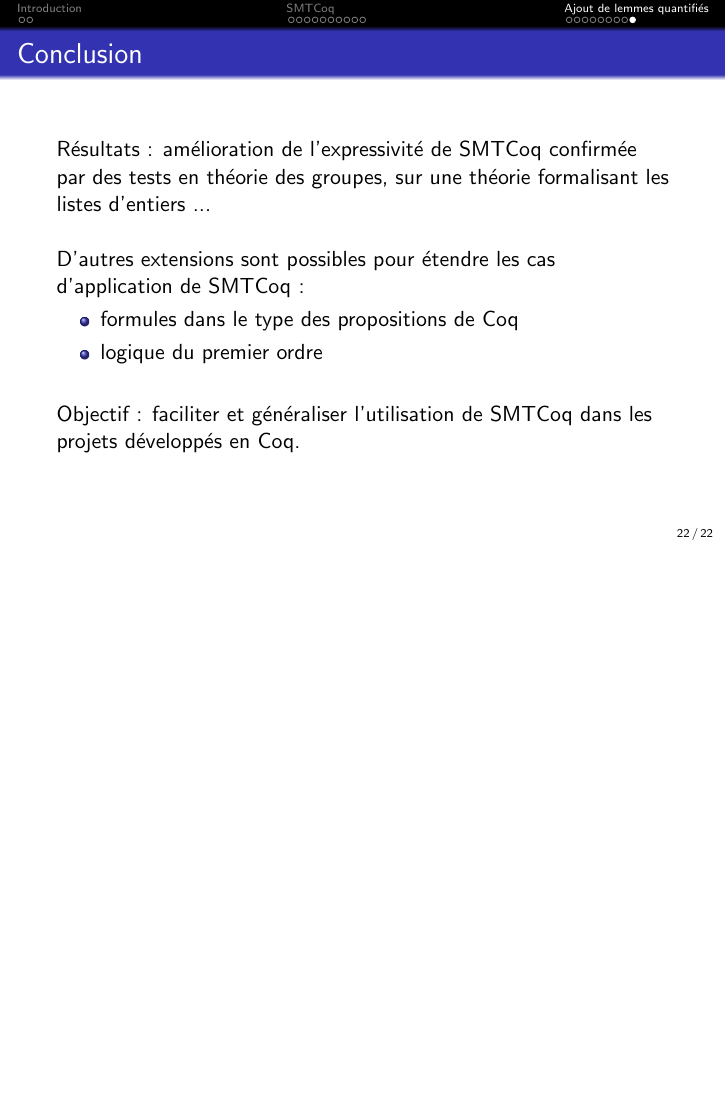
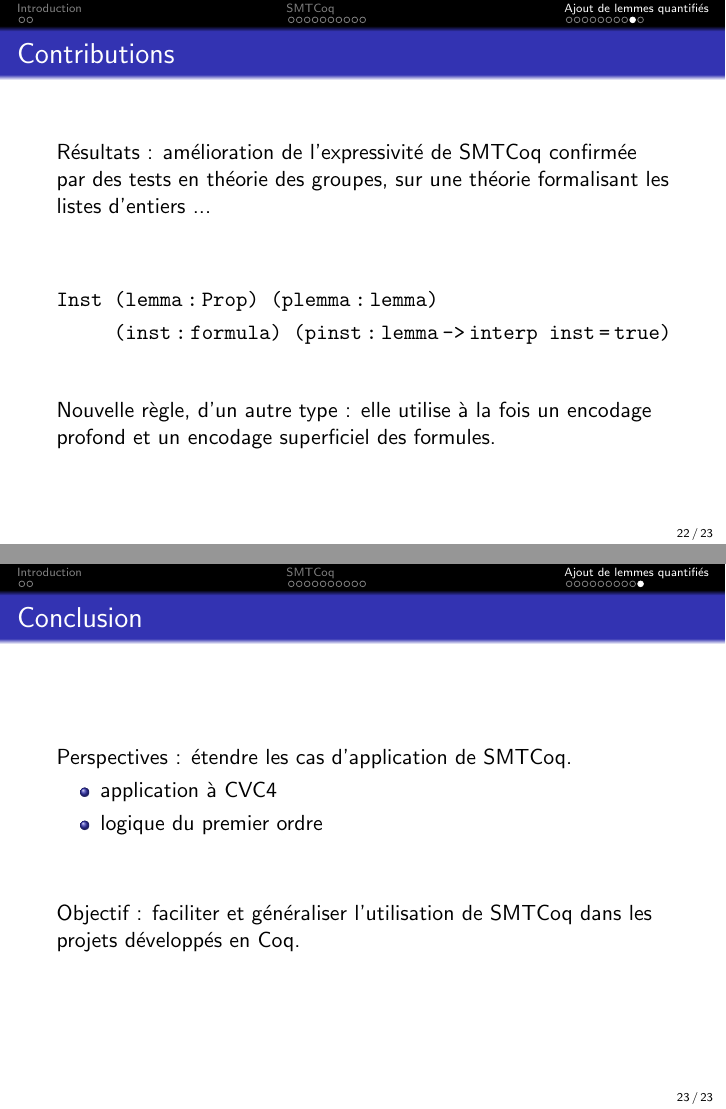
Before and after one commit to QGarchery/test-github, LaTeX slides (main.tex): page 24 of 24 before the commit and pages 24 and 25 of 25 after it, the two joined at a grey line, the shorter picture padded with empty space. Compiled offline with pdfLaTeX.

Commit message:
dernieres remarques

```diff
--- a/main.tex
+++ b/main.tex
@@ -306,3 +309,4 @@
       \begin{align*}
         &\texttt{Inductive rule :=}\\
         &\texttt{| ... } \\
+        &\texttt{| Inst }\texttt{(lemma\,:\,Prop) (plemma\,:\,lemma)} \\
@@ -410,21 +417,31 @@
+    \subsection{}
+    \begin{frame}{Contributions}
+      Résultats : amélioration de l'expressivité de SMTCoq confirmée par des tests en théorie des groupes, sur une théorie formalisant les listes d'entiers ...
+
+      \vspace{3mm}
+
+      \begin{align*}
+        \texttt{Inst } &\texttt{(lemma\,:\,Prop) (plemma\,:\,lemma)} \\
+        &\texttt{(inst\,:}\texttt{\,formula) (pinst\,:\,lemma\,->\,interp inst\,=\,true)}
+      \end{align*}
+
+      \vspace{5mm}
+
+      Nouvelle règle, d'un autre type : elle utilise à la fois un encodage profond et un encodage superficiel des formules.
 
 
     \end{frame}
 
     \subsection{}
     \begin{frame}{Conclusion}
-      Résultats : amélioration de l'expressivité de SMTCoq confirmée par des tests en théorie des groupes, sur une théorie formalisant les listes d'entiers ...
 
-      \vspace{5mm}
-
-      D'autres extensions sont possibles pour étendre les cas d'application de SMTCoq :
-
+      Perspectives : étendre les cas d'application de SMTCoq.
       \begin{itemize}
-      \item formules dans le type des propositions de Coq
+      \item application à CVC4
       \item logique du premier ordre
       \end{itemize}
 
-      \vspace{5mm}
+      \vspace{1cm}
 
       Objectif : faciliter et généraliser l'utilisation de SMTCoq dans les projets développés en Coq.
 
```
Also changed, not shown: main.tex (34 more changed lines).
